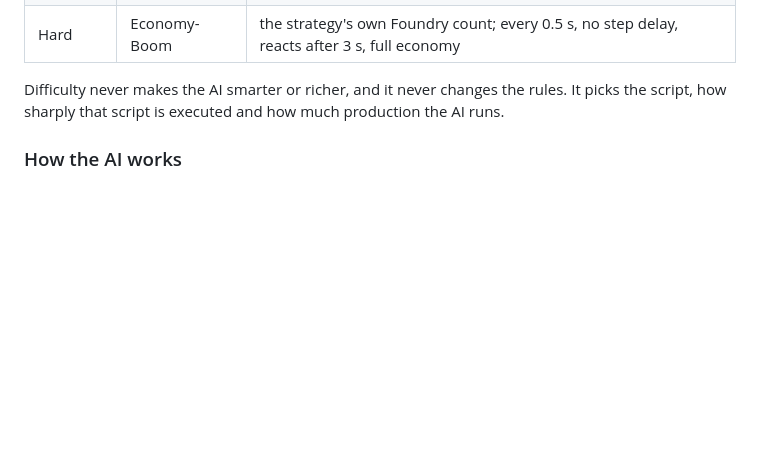
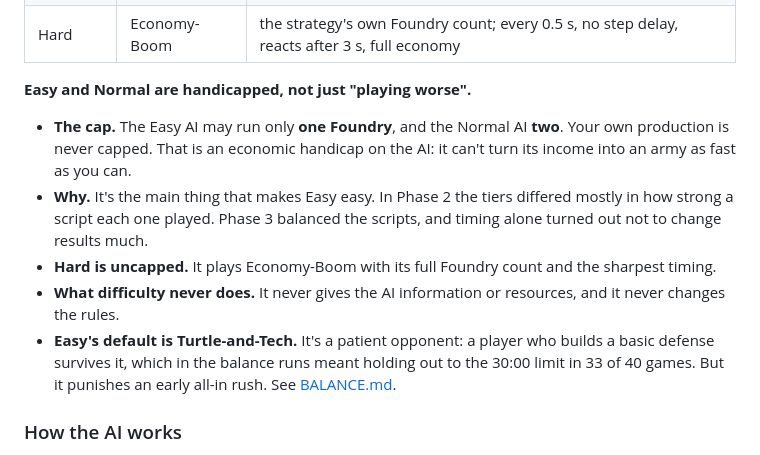
Before and after one commit to PirateKingInc/test-m8, a Markdown page: README.md, the part around the change. Drawn GitHub-style; blank space fills up the shorter version.

```diff
--- a/README.md
+++ b/README.md
@@ -27,8 +27,21 @@ on score.
 | Normal | Rush | at most 2 Foundries; every 1.2 s, +2 s per step, reacts after 10 s, 90% of workers |
 | Hard | Economy-Boom | the strategy's own Foundry count; every 0.5 s, no step delay, reacts after 3 s, full economy |
 
-Difficulty never makes the AI smarter or richer, and it never changes the rules. It picks
-the script, how sharply that script is executed and how much production the AI runs.
+**Easy and Normal are handicapped, not just "playing worse".**
+- **The cap.** The Easy AI may run only **one Foundry**, and the Normal AI
+  **two**. Your own production is never capped. That is an economic handicap
+  on the AI: it can't turn its income into an army as fast as you can.
+- **Why.** It's the main thing that makes Easy easy. In Phase 2 the tiers
+  differed mostly in how strong a script each one played. Phase 3 balanced
+  the scripts, and timing alone turned out not to change results much.
+- **Hard is uncapped.** It plays Economy-Boom with its full Foundry count and
+  the sharpest timing.
+- **What difficulty never does.** It never gives the AI information or
+  resources, and it never changes the rules.
+- **Easy's default is Turtle-and-Tech.** It's a patient opponent: a player who
+  builds a basic defense survives it, which in the balance runs meant holding
+  out to the 30:00 limit in 33 of 40 games. But it punishes an early all-in
+  rush. See [BALANCE.md](BALANCE.md).
 
 ### How the AI works
 
```
Also changed, not shown: BALANCE.md (+57 -3 lines).
